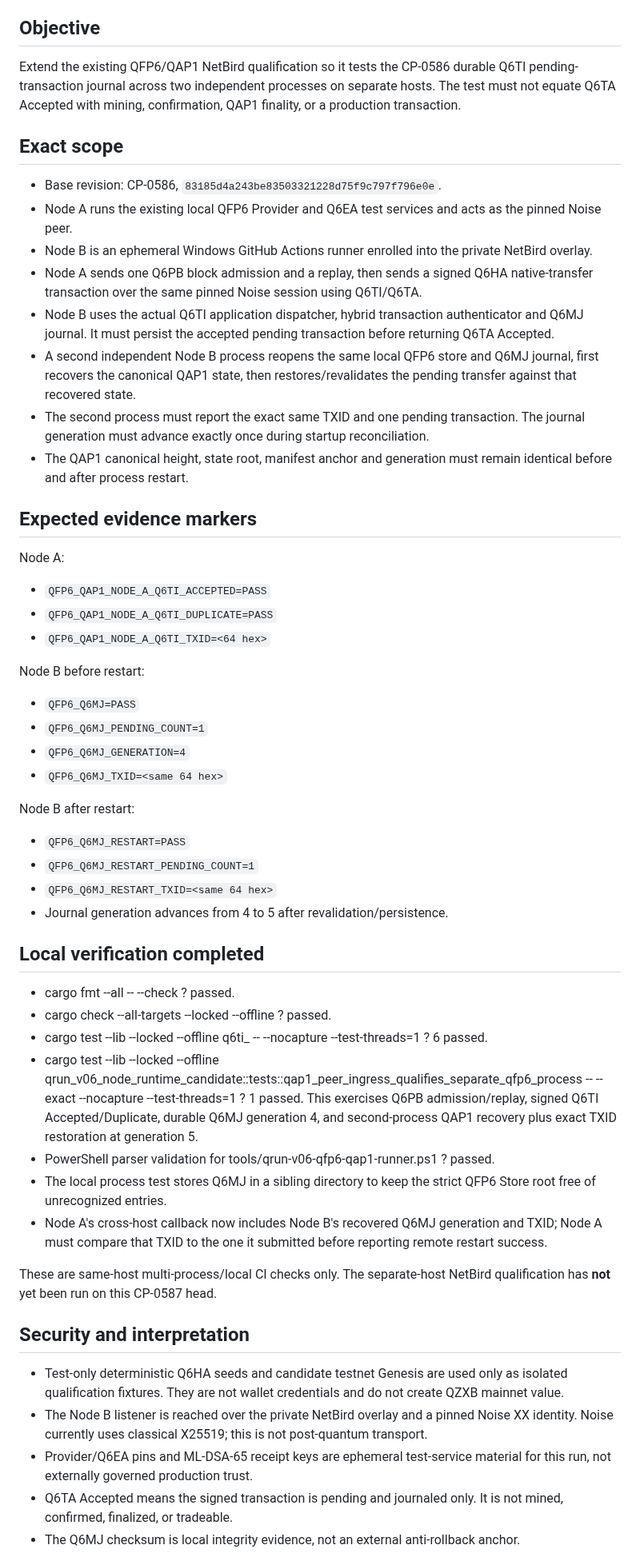
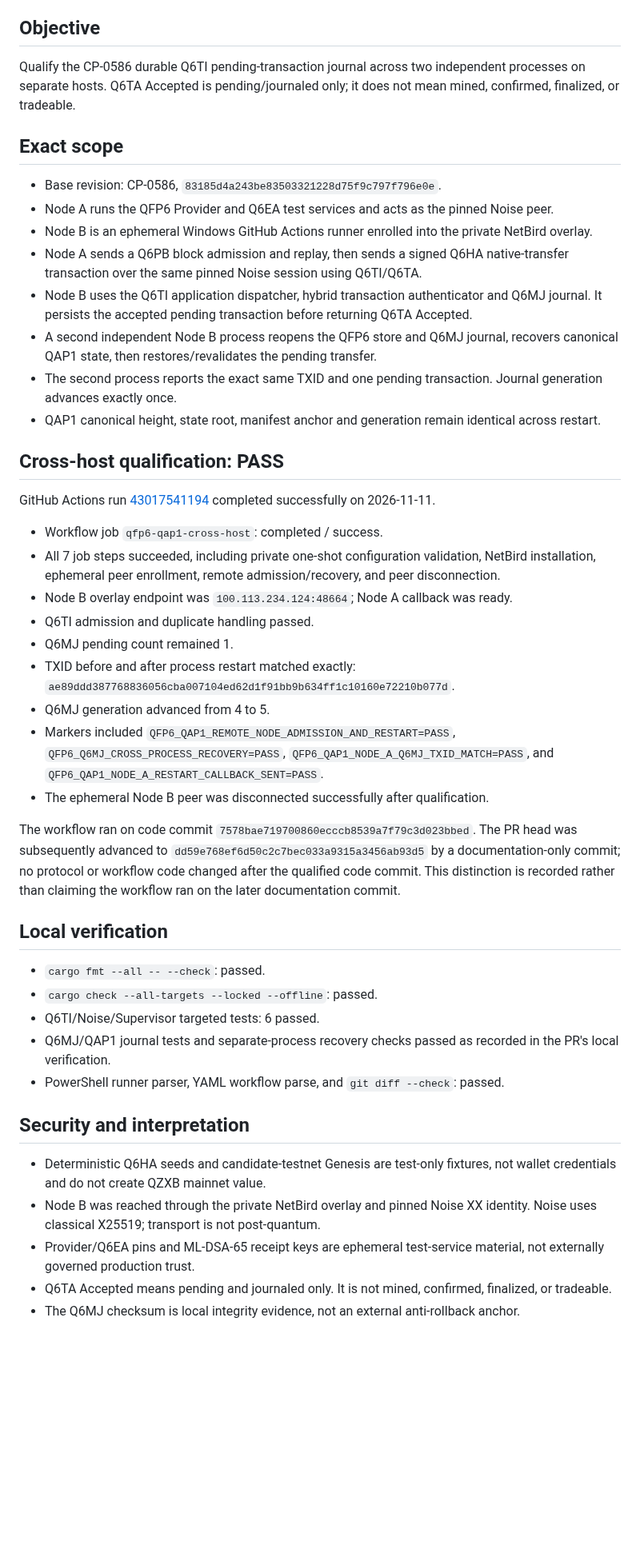
Before and after one commit to hamidnikkhah660-arch/ai-native-l1, a Markdown page: docs/CP-0587_Q6TI_CROSS_HOST_Q6MJ_RESTART_RECOVERY_2026-11-11.md, the part around one of its changes. Shown at 80% size. Drawn GitHub-style; blank space fills up the shorter version.

Commit message:
docs(qfp6): record CP0587 cross-host recovery pass

```diff
--- a/docs/CP-0587_Q6TI_CROSS_HOST_Q6MJ_RESTART_RECOVERY_2026-11-11.md
+++ b/docs/CP-0587_Q6TI_CROSS_HOST_Q6MJ_RESTART_RECOVERY_2026-11-11.md
@@ -3,54 +3,47 @@ Date: 2026-11-11
 
 ## Objective
 
-Extend the existing QFP6/QAP1 NetBird qualification so it tests the CP-0586 durable Q6TI pending-transaction journal across two independent processes on separate hosts. The test must not equate Q6TA Accepted with mining, confirmation, QAP1 finality, or a production transaction.
+Qualify the CP-0586 durable Q6TI pending-transaction journal across two independent processes on separate hosts. Q6TA Accepted is pending/journaled only; it does not mean mined, confirmed, finalized, or tradeable.
 
 ## Exact scope
 
 - Base revision: CP-0586, `83185d4a243be83503321228d75f9c797f796e0e`.
-- Node A runs the existing local QFP6 Provider and Q6EA test services and acts as the pinned Noise peer.
+- Node A runs the QFP6 Provider and Q6EA test services and acts as the pinned Noise peer.
 - Node B is an ephemeral Windows GitHub Actions runner enrolled into the private NetBird overlay.
-- Node A sends one Q6PB block admission and a replay, then sends a signed Q6HA native-transfer transaction over the same pinned Noise session using Q6TI/Q6TA.
-- Node B uses the actual Q6TI application dispatcher, hybrid transaction authenticator and Q6MJ journal. It must persist the accepted pending transaction before returning Q6TA Accepted.
-- A second independent Node B process reopens the same local QFP6 store and Q6MJ journal, first recovers the canonical QAP1 state, then restores/revalidates the pending transfer against that recovered state.
-- The second process must report the exact same TXID and one pending transaction. The journal generation must advance exactly once during startup reconciliation.
-- The QAP1 canonical height, state root, manifest anchor and generation must remain identical before and after process restart.
+- Node A sends a Q6PB block admission and replay, then sends a signed Q6HA native-transfer transaction over the same pinned Noise session using Q6TI/Q6TA.
+- Node B uses the Q6TI application dispatcher, hybrid transaction authenticator and Q6MJ journal. It persists the accepted pending transaction before returning Q6TA Accepted.
+- A second independent Node B process reopens the QFP6 store and Q6MJ journal, recovers canonical QAP1 state, then restores/revalidates the pending transfer.
+- The second process reports the exact same TXID and one pending transaction. Journal generation advances exactly once.
+- QAP1 canonical height, state root, manifest anchor and generation remain identical across restart.
 
-## Expected evidence markers
+## Cross-host qualification: PASS
 
-Node A:
-- `QFP6_QAP1_NODE_A_Q6TI_ACCEPTED=PASS`
-- `QFP6_QAP1_NODE_A_Q6TI_DUPLICATE=PASS`
-- `QFP6_QAP1_NODE_A_Q6TI_TXID=<64 hex>`
+GitHub Actions run [43017541194](https://github.com/hamidnikkhah660-arch/ai-native-l1/actions/runs/43017541194) completed successfully on 2026-11-11.
 
-Node B before restart:
-- `QFP6_Q6MJ=PASS`
-- `QFP6_Q6MJ_PENDING_COUNT=1`
-- `QFP6_Q6MJ_GENERATION=4`
-- `QFP6_Q6MJ_TXID=<same 64 hex>`
+- Workflow job `qfp6-qap1-cross-host`: completed / success.
+- All 7 job steps succeeded, including private one-shot configuration validation, NetBird installation, ephemeral peer enrollment, remote admission/recovery, and peer disconnection.
+- Node B overlay endpoint was `100.113.234.124:48664`; Node A callback was ready.
+- Q6TI admission and duplicate handling passed.
+- Q6MJ pending count remained 1.
+- TXID before and after process restart matched exactly: `ae89ddd387768836056cba007104ed62d1f91bb9b634ff1c10160e72210b077d`.
+- Q6MJ generation advanced from 4 to 5.
+- Markers included `QFP6_QAP1_REMOTE_NODE_ADMISSION_AND_RESTART=PASS`, `QFP6_Q6MJ_CROSS_PROCESS_RECOVERY=PASS`, `QFP6_QAP1_NODE_A_Q6MJ_TXID_MATCH=PASS`, and `QFP6_QAP1_NODE_A_RESTART_CALLBACK_SENT=PASS`.
+- The ephemeral Node B peer was disconnected successfully after qualification.
 
-Node B after restart:
-- `QFP6_Q6MJ_RESTART=PASS`
-- `QFP6_Q6MJ_RESTART_PENDING_COUNT=1`
-- `QFP6_Q6MJ_RESTART_TXID=<same 64 hex>`
-- Journal generation advances from 4 to 5 after revalidation/persistence.
+The workflow ran on code commit `7578bae719700860ecccb8539a7f79c3d023bbed`. The PR head was subsequently advanced to `dd59e768ef6d50c2c7bec033a9315a3456ab93d5` by a documentation-only commit; no protocol or workflow code changed after the qualified code commit. This distinction is recorded rather than claiming the workflow ran on the later documentation commit.
 
-## Local verification completed
+## Local verification
 
-- cargo fmt --all -- --check ? passed.
-- cargo check --all-targets --locked --offline ? passed.
-- cargo test --lib --locked --offline q6ti_ -- --nocapture --test-threads=1 ? 6 passed.
-- cargo test --lib --locked --offline qrun_v06_node_runtime_candidate::tests::qap1_peer_ingress_qualifies_separate_qfp6_process -- --exact --nocapture --test-threads=1 ? 1 passed. This exercises Q6PB admission/replay, signed Q6TI Accepted/Duplicate, durable Q6MJ generation 4, and second-process QAP1 recovery plus exact TXID restoration at generation 5.
-- PowerShell parser validation for tools/qrun-v06-qfp6-qap1-runner.ps1 ? passed.
-- The local process test stores Q6MJ in a sibling directory to keep the strict QFP6 Store root free of unrecognized entries.
-- Node A's cross-host callback now includes Node B's recovered Q6MJ generation and TXID; Node A must compare that TXID to the one it submitted before reporting remote restart success.
-
-These are same-host multi-process/local CI checks only. The separate-host NetBird qualification has **not** yet been run on this CP-0587 head.
+- `cargo fmt --all -- --check`: passed.
+- `cargo check --all-targets --locked --offline`: passed.
+- Q6TI/Noise/Supervisor targeted tests: 6 passed.
+- Q6MJ/QAP1 journal tests and separate-process recovery checks passed as recorded in the PR's local verification.
+- PowerShell runner parser, YAML workflow parse, and `git diff --check`: passed.
 
 ## Security and interpretation
 
-- Test-only deterministic Q6HA seeds and candidate testnet Genesis are used only as isolated qualification fixtures. They are not wallet credentials and do not create QZXB mainnet value.
-- The Node B listener is reached over the private NetBird overlay and a pinned Noise XX identity. Noise currently uses classical X25519; this is not post-quantum transport.
-- Provider/Q6EA pins and ML-DSA-65 receipt keys are ephemeral test-service material for this run, not externally governed production trust.
-- Q6TA Accepted means the signed transaction is pending and journaled only. It is not mined, confirmed, finalized, or tradeable.
+- Deterministic Q6HA seeds and candidate-testnet Genesis are test-only fixtures, not wallet credentials and do not create QZXB mainnet value.
+- Node B was reached through the private NetBird overlay and pinned Noise XX identity. Noise uses classical X25519; transport is not post-quantum.
+- Provider/Q6EA pins and ML-DSA-65 receipt keys are ephemeral test-service material, not externally governed production trust.
+- Q6TA Accepted means pending and journaled only. It is not mined, confirmed, finalized, or tradeable.
 - The Q6MJ checksum is local integrity evidence, not an external anti-rollback anchor.
```
Also changed, not shown: other parts of docs/CP-0587_Q6TI_CROSS_HOST_Q6MJ_RESTART_RECOVERY_2026-11-11.md (+3 -12 lines).
